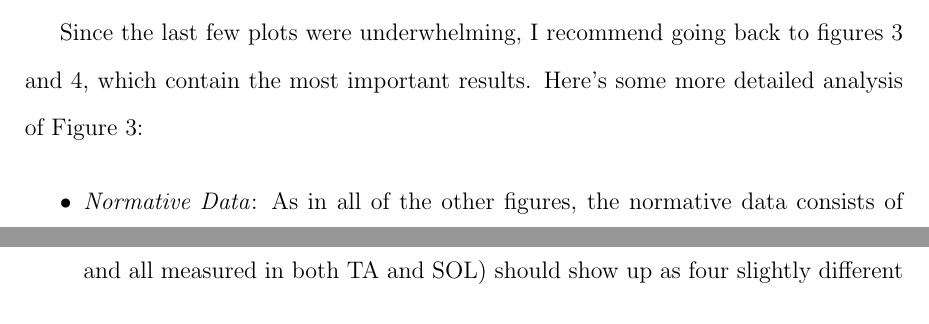
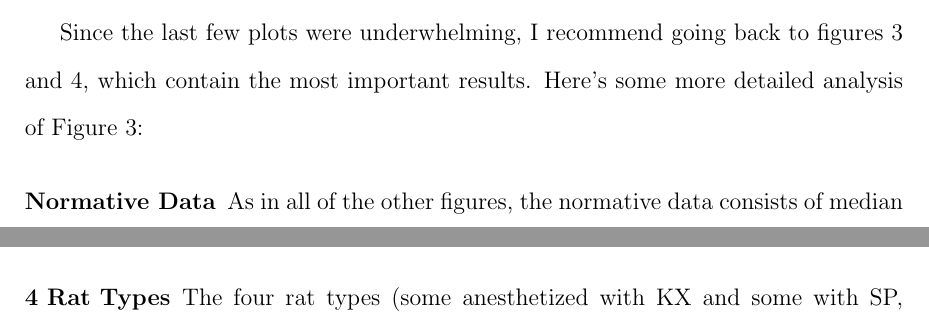
Before and after one commit to stellentus/healthy-nerves, a LaTeX document (report/batch-effects.tex): two parts of pages 11 and 14 of 15 before the commit and two parts of pages 11 and 13 of 15 after it, joined at a grey line, cut so that both start at the same text. Compiled offline with pdfLaTeX.

Commit message:
Fix styling of report

```diff
--- a/report/batch-effects.tex
+++ b/report/batch-effects.tex
@@ -114,6 +114,3 @@ To consider whether deleting the five identified features is meaningful, Figure
 
 Since the last few plots were underwhelming, I recommend going back to figures 3 and 4, which contain the most important results. Here's some more detailed analysis of Figure 3:
 
-\begin{itemize}
-\item \emph{Normative Data}: As in all of the other figures, the normative data consists of median (arm) data from 3 sources: Canada, Japan, and Portugal.
-\item \emph{Can Arms->Legs}: Replacing the Canadian median nerve (arm) data with CP nerve (leg) data causes a significant increase, as expected. The CP nerve is expected to give somewhat different results from the median nerve. However, the differences are not so pronounced that an expert could look at a single test result and predict which nerve it was from with 100\% accuracy, so an NMI score of 1 is not expected here.
@@ -127,2 +117,3 @@ Since the last few plots were underwhelming, I recommend going back to figures 3
-\item \emph{4 Rat Types}: The four rat types (some anesthetized with KX and some with SP, and all measured in both TA and SOL) should show up as four slightly different groups. As expected, this causes an increase to the NMI score. Note the variance in this and the previous 3 trials is low. This variance is likely under-reported since 30 random samples of 80\% of these small populations does not vary enough.
-\item \emph{Arms vs Legs}: The three sources of normative arm data are compared to the leg data. As expected, large differences are detected. The increased variance may be due to some leg samples being more similar to arms than others.
+\begin{description}
+\item [Normative Data] As in all of the other figures, the normative data consists of median (arm) data from 3 sources: Canada, Japan, and Portugal.
+\item [Can Arms->Legs] Replacing the Canadian median nerve (arm) data with CP nerve (leg) data causes a significant increase, as expected. The CP nerve is expected to give somewhat different results from the median nerve. However, the differences are not so pronounced that an expert could look at a single test result and predict which nerve it was from with 100\% accuracy, so an NMI score of 1 is not expected here.
@@ -131,0 +126,3 @@ Since the last few plots were underwhelming, I recommend going back to figures 3
+\item [Rat TA vs SOL] Rat responses were measured in the sciatic nerve (in the leg) connecting to two different muscles: soleus (SOL) and tibialis anterior (TA). These branches of the nerve have slightly different responses, so batch effects could be evident. These differences are not as pronounced as the differences between KX and SP, so a lower NMI score is expected.
+\item [4 Rat Types] The four rat types (some anesthetized with KX and some with SP, and all measured in both TA and SOL) should show up as four slightly different groups. As expected, this causes an increase to the NMI score. Note the variance in this and the previous 3 trials is low. This variance is likely under-reported since 30 random samples of 80\% of these small populations does not vary enough.
+\item [Arms vs Legs] The three sources of normative arm data are compared to the leg data. As expected, large differences are detected. The increased variance may be due to some leg samples being more similar to arms than others.
```
Also changed, not shown: report/batch-effects.tex (20 more changed lines).
